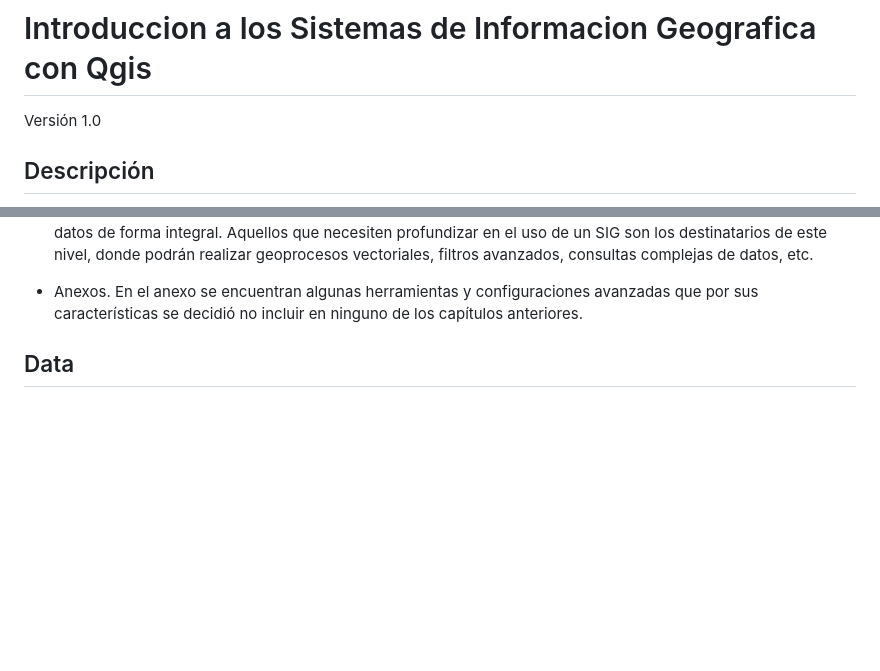
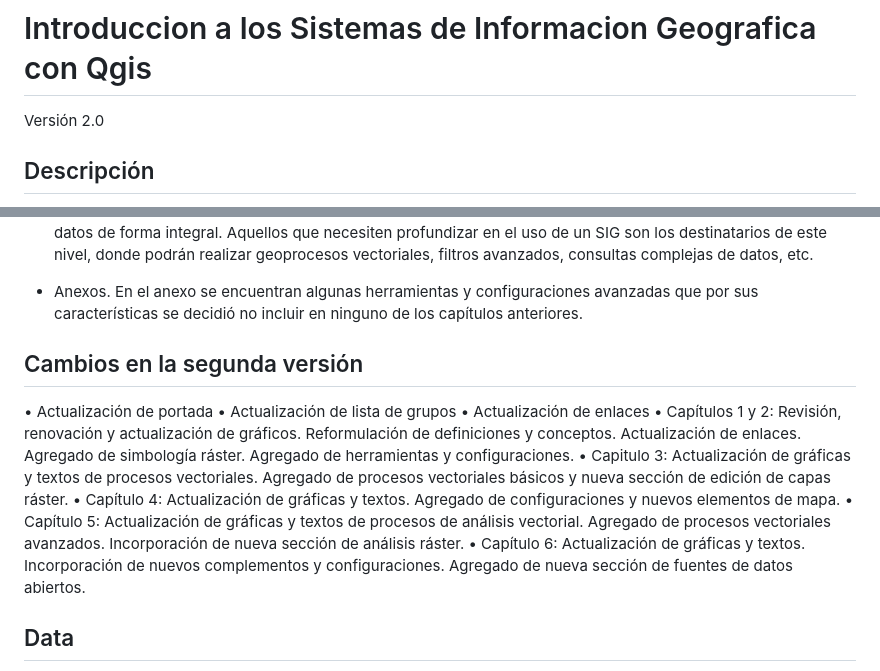
Before and after one commit to federicogazaba/introduccion-a-los-sig-con-qgis, a Markdown page: README.md, 2 parts joined by grey strips. GitHub-like rendering; blank space fills up the shorter version.

```diff
--- a/README.md
+++ b/README.md
@@ -1,6 +1,6 @@
 # Introduccion a los Sistemas de Informacion Geografica con Qgis
 
-Versión 1.0
+Versión 2.0
 
 ## Descripción
 
@@ -19,6 +19,17 @@ La estructura del libro va desde el nivel 0 al 6, en niveles de dificultad y com
 - Análisis. Es el último nivel que completa este curso y permite adquirir las herramientas para realizar análisis de datos de forma integral. Aquellos que necesiten profundizar en el uso de un SIG son los destinatarios de este nivel, donde podrán realizar geoprocesos vectoriales, filtros avanzados, consultas complejas de datos, etc.
 
 - Anexos. En el anexo se encuentran algunas herramientas y configuraciones avanzadas que por sus características se decidió no incluir en ninguno de los capítulos anteriores.
+
+## Cambios en la segunda versión
+
+• Actualización de portada
+• Actualización de lista de grupos
+• Actualización de enlaces
+• Capítulos 1 y 2: Revisión, renovación y actualización de gráficos. Reformulación de definiciones y conceptos. Actualización de enlaces. Agregado de simbología ráster. Agregado de herramientas y configuraciones.
+• Capitulo 3: Actualización de gráficas y textos de procesos vectoriales. Agregado de procesos vectoriales básicos y nueva sección de edición de capas ráster.
+• Capítulo 4: Actualización de gráficas y textos. Agregado de configuraciones y nuevos elementos de mapa.
+• Capítulo 5: Actualización de gráficas y textos de procesos de análisis vectorial. Agregado de procesos vectoriales avanzados. Incorporación de nueva sección de análisis ráster.
+• Capítulo 6: Actualización de gráficas y textos. Incorporación de nuevos complementos y configuraciones. Agregado de nueva sección de fuentes de datos abiertos.
 
 ## Data
 
```
